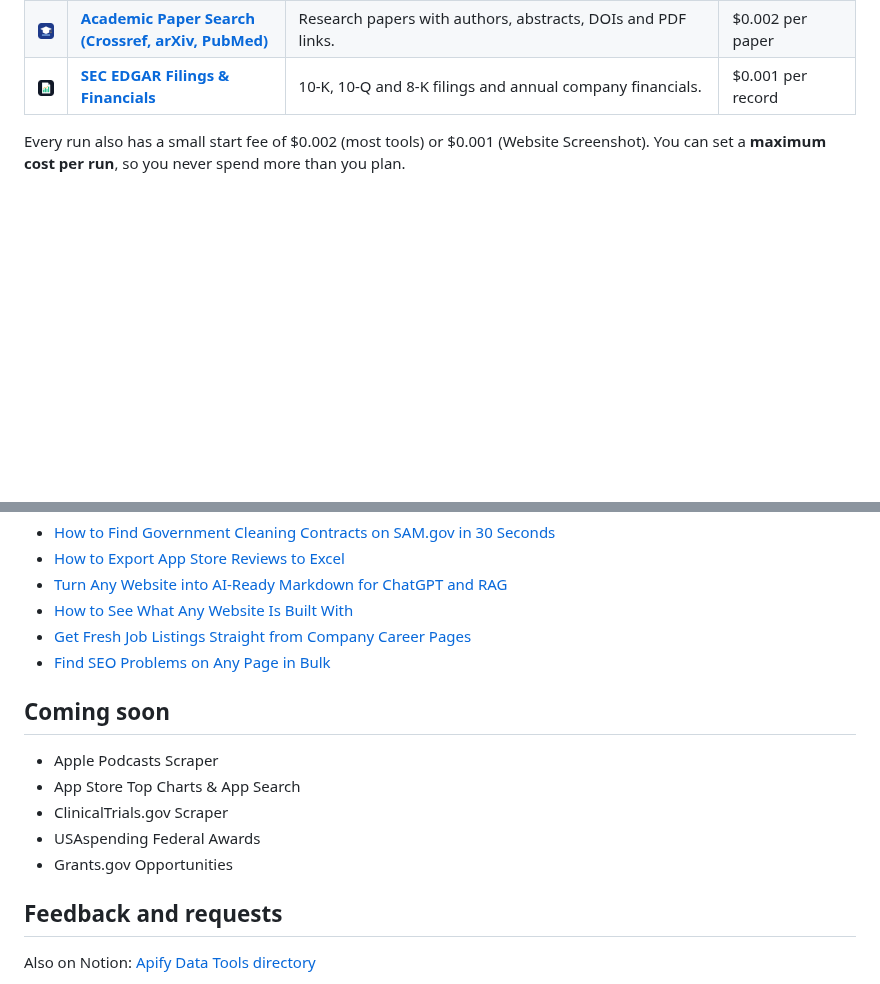
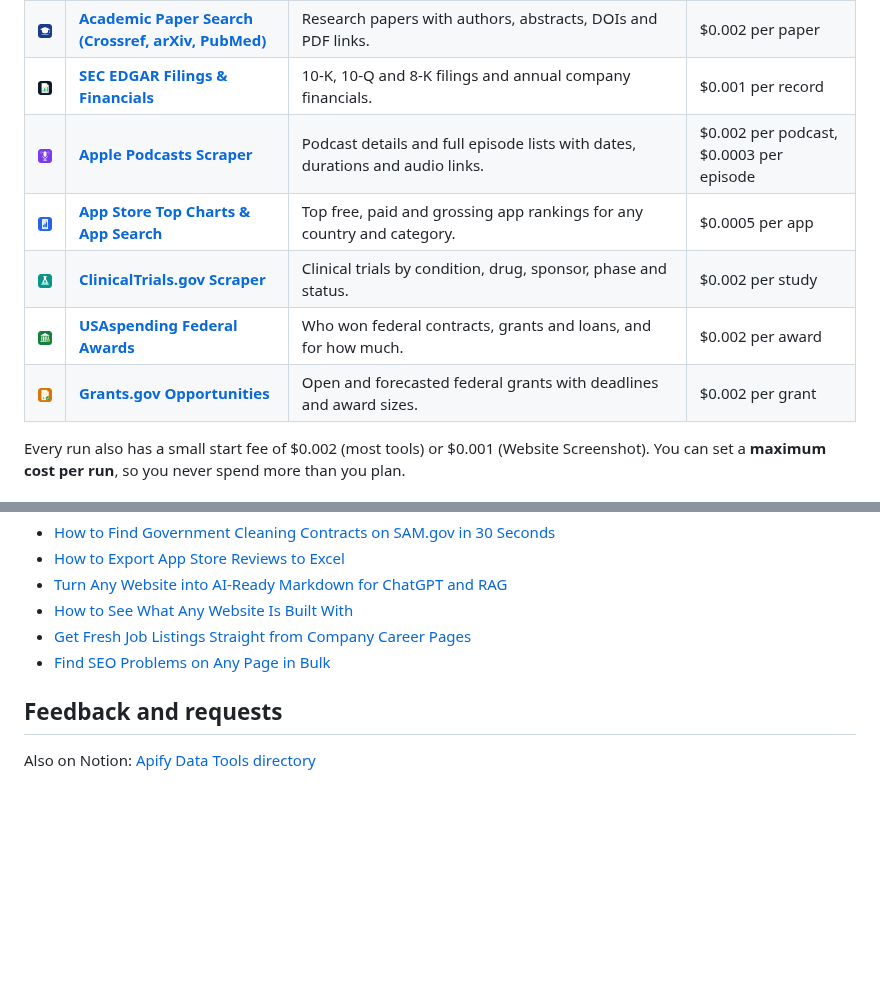
Before and after one commit to rahul01-crypto/apify-data-tools, a Markdown page: README.md, 2 parts joined by grey strips. GitHub-like rendering; pictures changed too: logos/app-store-top-charts.png (added), logos/apple-podcasts-scraper.png (added), logos/clinicaltrials-gov-scraper.png (added); blank space fills up the shorter version.

Commit message:
Add 5 newly published tools (#16-#20)

```diff
--- a/README.md
+++ b/README.md
@@ -23,6 +23,11 @@ All tools use public data only (official APIs, public feeds and public web pages
 | <img src="logos/hacker-news-scraper.png" width="48" alt=""> | **[Hacker News Scraper](https://apify.com/pankajbhatia/hacker-news-scraper)** | HN stories, comments and every Who is hiring job post. | $0.0003 per item |
 | <img src="logos/academic-paper-search.png" width="48" alt=""> | **[Academic Paper Search (Crossref, arXiv, PubMed)](https://apify.com/pankajbhatia/academic-paper-search)** | Research papers with authors, abstracts, DOIs and PDF links. | $0.002 per paper |
 | <img src="logos/sec-edgar-filings-financials.png" width="48" alt=""> | **[SEC EDGAR Filings & Financials](https://apify.com/pankajbhatia/sec-edgar-filings-financials)** | 10-K, 10-Q and 8-K filings and annual company financials. | $0.001 per record |
+| <img src="logos/apple-podcasts-scraper.png" width="48" alt=""> | **[Apple Podcasts Scraper](https://apify.com/pankajbhatia/apple-podcasts-scraper)** | Podcast details and full episode lists with dates, durations and audio links. | $0.002 per podcast, $0.0003 per episode |
+| <img src="logos/app-store-top-charts.png" width="48" alt=""> | **[App Store Top Charts & App Search](https://apify.com/pankajbhatia/app-store-top-charts)** | Top free, paid and grossing app rankings for any country and category. | $0.0005 per app |
+| <img src="logos/clinicaltrials-gov-scraper.png" width="48" alt=""> | **[ClinicalTrials.gov Scraper](https://apify.com/pankajbhatia/clinicaltrials-gov-scraper)** | Clinical trials by condition, drug, sponsor, phase and status. | $0.002 per study |
+| <img src="logos/usaspending-federal-awards.png" width="48" alt=""> | **[USAspending Federal Awards](https://apify.com/pankajbhatia/usaspending-federal-awards)** | Who won federal contracts, grants and loans, and for how much. | $0.002 per award |
+| <img src="logos/grants-gov-opportunities.png" width="48" alt=""> | **[Grants.gov Opportunities](https://apify.com/pankajbhatia/grants-gov-opportunities)** | Open and forecasted federal grants with deadlines and award sizes. | $0.002 per grant |
 
 Every run also has a small start fee of $0.002 (most tools) or $0.001 (Website Screenshot). You can set a **maximum cost per run**, so you never spend more than you plan.
 
@@ -42,14 +47,6 @@ Every run also has a small start fee of $0.002 (most tools) or $0.001 (Website S
 - [Get Fresh Job Listings Straight from Company Career Pages](https://www.youtube.com/watch?v=6OMDvYT_xEs)
 - [Find SEO Problems on Any Page in Bulk](https://www.youtube.com/watch?v=Y8rFPO0h8KU)
 
-## Coming soon
-
-- Apple Podcasts Scraper
-- App Store Top Charts & App Search
-- ClinicalTrials.gov Scraper
-- USAspending Federal Awards
-- Grants.gov Opportunities
-
 ## Feedback and requests
 
 Also on Notion: [Apify Data Tools directory](https://plume-decision-c26.notion.site/Apify-Data-Tools-Pay-per-Result-Data-Tools-3feda3aa5e0281d4b51ffedd8e9428e8)
```
